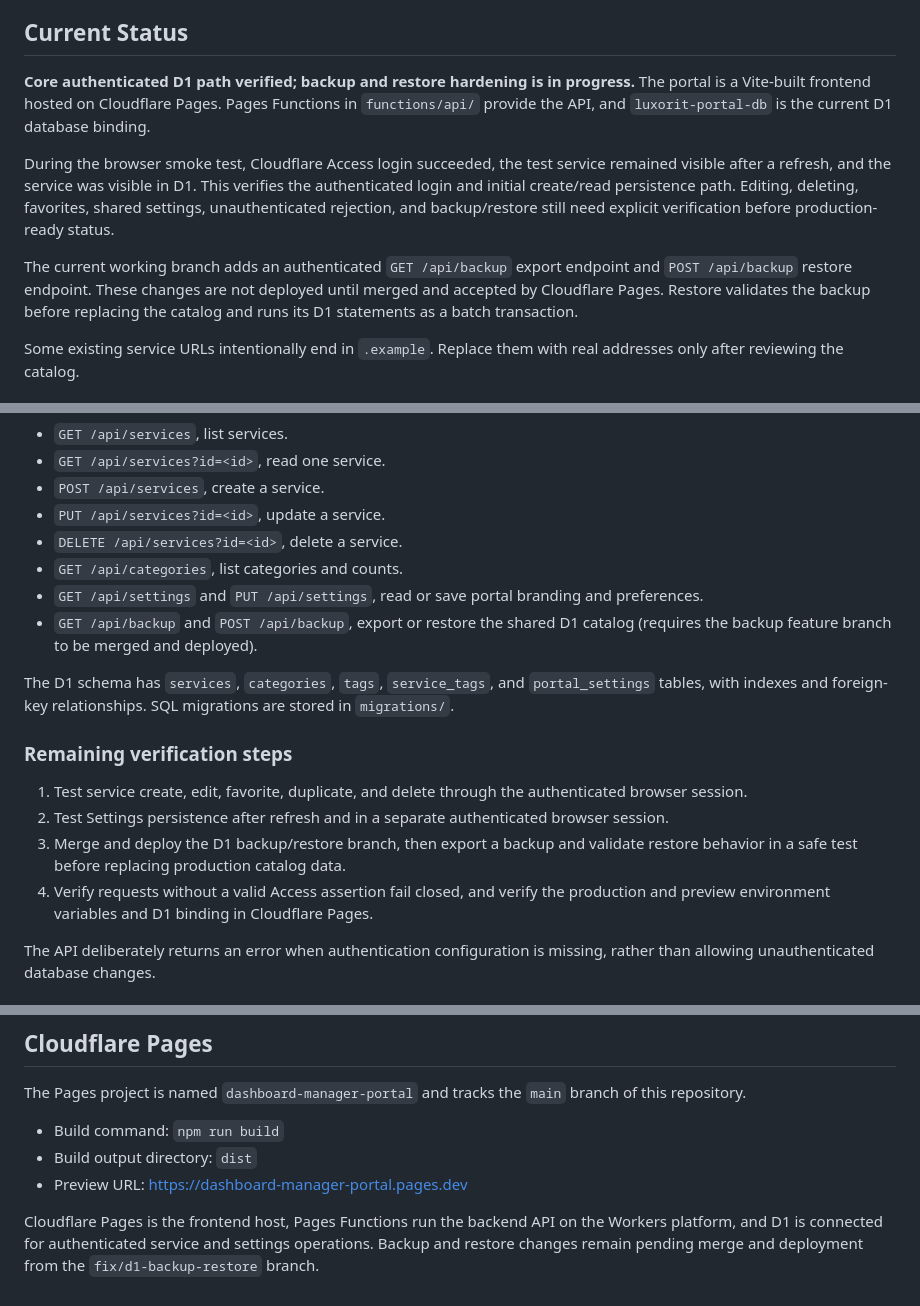
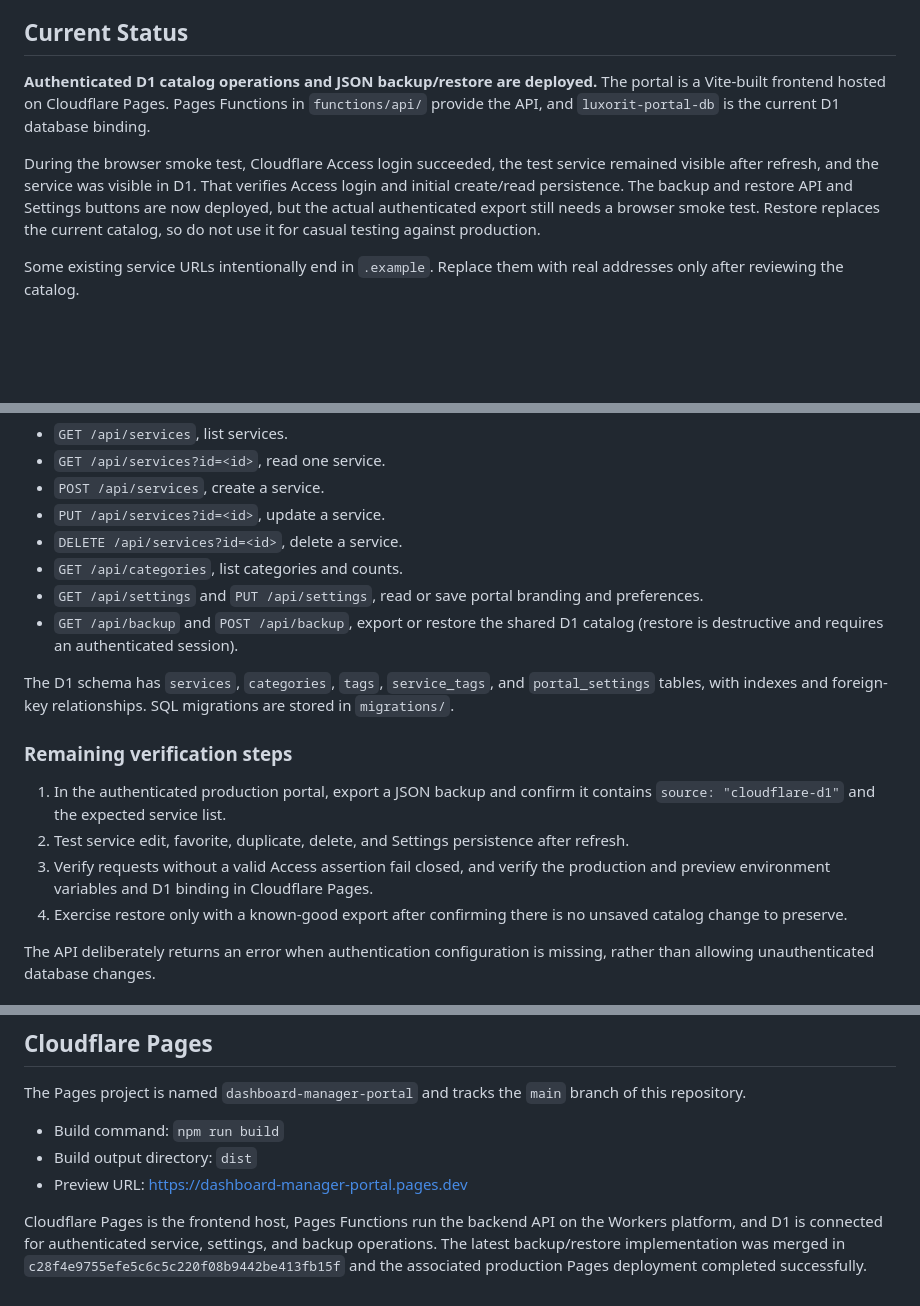
Before and after one commit to medozaza2016/Dashboard-Manager-Portal, a Markdown page: README.md, 3 parts joined by grey strips. GitHub-like rendering; blank space fills up the shorter version.

Commit message:
Document deployed D1 backup and remaining smoke tests

```diff
--- a/README.md
+++ b/README.md
@@ -8,11 +8,9 @@ The approved interface uses a near-black navy canvas, subtle blue-gray borders,
 
 ## Current Status
 
-**Core authenticated D1 path verified; backup and restore hardening is in progress.** The portal is a Vite-built frontend hosted on Cloudflare Pages. Pages Functions in `functions/api/` provide the API, and `luxorit-portal-db` is the current D1 database binding.
+**Authenticated D1 catalog operations and JSON backup/restore are deployed.** The portal is a Vite-built frontend hosted on Cloudflare Pages. Pages Functions in `functions/api/` provide the API, and `luxorit-portal-db` is the current D1 database binding.
 
-During the browser smoke test, Cloudflare Access login succeeded, the test service remained visible after a refresh, and the service was visible in D1. This verifies the authenticated login and initial create/read persistence path. Editing, deleting, favorites, shared settings, unauthenticated rejection, and backup/restore still need explicit verification before production-ready status.
-
-The current working branch adds an authenticated `GET /api/backup` export endpoint and `POST /api/backup` restore endpoint. These changes are not deployed until merged and accepted by Cloudflare Pages. Restore validates the backup before replacing the catalog and runs its D1 statements as a batch transaction.
+During the browser smoke test, Cloudflare Access login succeeded, the test service remained visible after refresh, and the service was visible in D1. That verifies Access login and initial create/read persistence. The backup and restore API and Settings buttons are now deployed, but the actual authenticated export still needs a browser smoke test. Restore replaces the current catalog, so do not use it for casual testing against production.
 
 Some existing service URLs intentionally end in `.example`. Replace them with real addresses only after reviewing the catalog.
 
@@ -37,15 +35,15 @@ The Pages Functions endpoints are:
 - `DELETE /api/services?id=<id>`, delete a service.
 - `GET /api/categories`, list categories and counts.
 - `GET /api/settings` and `PUT /api/settings`, read or save portal branding and preferences.
-- `GET /api/backup` and `POST /api/backup`, export or restore the shared D1 catalog (requires the backup feature branch to be merged and deployed).
+- `GET /api/backup` and `POST /api/backup`, export or restore the shared D1 catalog (restore is destructive and requires an authenticated session).
 
 The D1 schema has `services`, `categories`, `tags`, `service_tags`, and `portal_settings` tables, with indexes and foreign-key relationships. SQL migrations are stored in `migrations/`.
 
 ### Remaining verification steps
-1. Test service create, edit, favorite, duplicate, and delete through the authenticated browser session.
-2. Test Settings persistence after refresh and in a separate authenticated browser session.
-3. Merge and deploy the D1 backup/restore branch, then export a backup and validate restore behavior in a safe test before replacing production catalog data.
-4. Verify requests without a valid Access assertion fail closed, and verify the production and preview environment variables and D1 binding in Cloudflare Pages.
+1. In the authenticated production portal, export a JSON backup and confirm it contains `source: "cloudflare-d1"` and the expected service list.
+2. Test service edit, favorite, duplicate, delete, and Settings persistence after refresh.
+3. Verify requests without a valid Access assertion fail closed, and verify the production and preview environment variables and D1 binding in Cloudflare Pages.
+4. Exercise restore only with a known-good export after confirming there is no unsaved catalog change to preserve.
 
 The API deliberately returns an error when authentication configuration is missing, rather than allowing unauthenticated database changes.
 
@@ -70,4 +68,4 @@ The Pages project is named `dashboard-manager-portal` and tracks the `main` bran
 - Build output directory: `dist`
 - Preview URL: https://dashboard-manager-portal.pages.dev
 
-Cloudflare Pages is the frontend host, Pages Functions run the backend API on the Workers platform, and D1 is connected for authenticated service and settings operations. Backup and restore changes remain pending merge and deployment from the `fix/d1-backup-restore` branch.
+Cloudflare Pages is the frontend host, Pages Functions run the backend API on the Workers platform, and D1 is connected for authenticated service, settings, and backup operations. The latest backup/restore implementation was merged in `c28f4e9755efe5c6c5c220f08b9442be413fb15f` and the associated production Pages deployment completed successfully.
```
